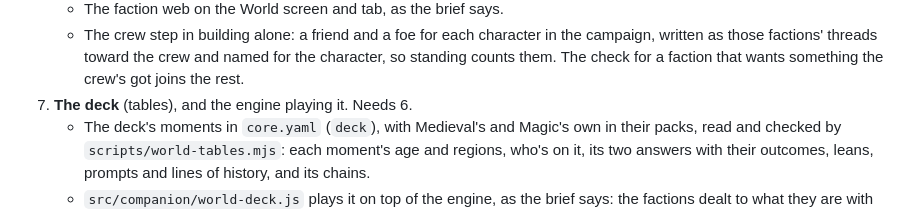
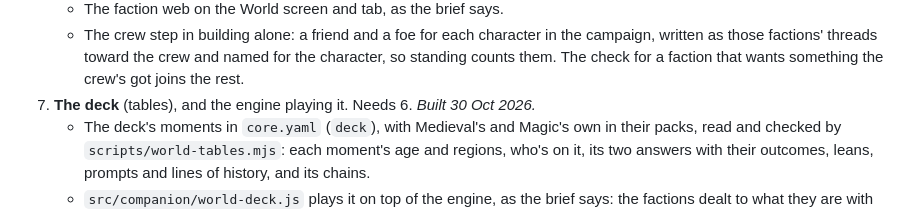
Before and after one commit to dicegoblinnz/Zi, a Markdown page: notes/builder-plan.md, the part around the change. GitHub-like rendering.

Commit message:
Stage 7 is built: the deck, answered a card at a time on /deal/
Co-Authored-By: Claude Opus 5.5 <noreply@anthropic.com>
Claude-Session: https://claude.ai/code/session_01MN6ZqCPRMSuHYJWjHHgkuG

```diff
--- a/notes/builder-plan.md
+++ b/notes/builder-plan.md
@@ -237,7 +237,7 @@ Each stage reaches Mo's playtests within a week. Table packs and the founding ta
 6. **The web and the crew.** Needs 5. *Built 30 Oct 2026.*
    - The faction web on the World screen and tab, as the brief says.
    - The crew step in building alone: a friend and a foe for each character in the campaign, written as those factions' threads toward the crew and named for the character, so standing counts them. The check for a faction that wants something the crew's got joins the rest.
-7. **The deck** (tables), and the engine playing it. Needs 6.
+7. **The deck** (tables), and the engine playing it. Needs 6. *Built 30 Oct 2026.*
    - The deck's moments in `core.yaml` (`deck`), with Medieval's and Magic's own in their packs, read and checked by `scripts/world-tables.mjs`: each moment's age and regions, who's on it, its two answers with their outcomes, leans, prompts and lines of history, and its chains.
    - `src/companion/world-deck.js` plays it on top of the engine, as the brief says: the factions dealt to what they are with the ground, then a card at a time for whatever's least formed in its age, each answer applied and written as history, chains, prompts with three suggestions, Not this one and Undo, and the end dealing the rest around what the answers made.
    - `/deal/` plays a deck a card at a time (tap an answer, or Answer the rest at random), with the history and the board filling in, and `npm run deal -- --deck` plays one at random as text.
```
Also changed, not shown: CLAUDE.md (+1 -1 lines).
